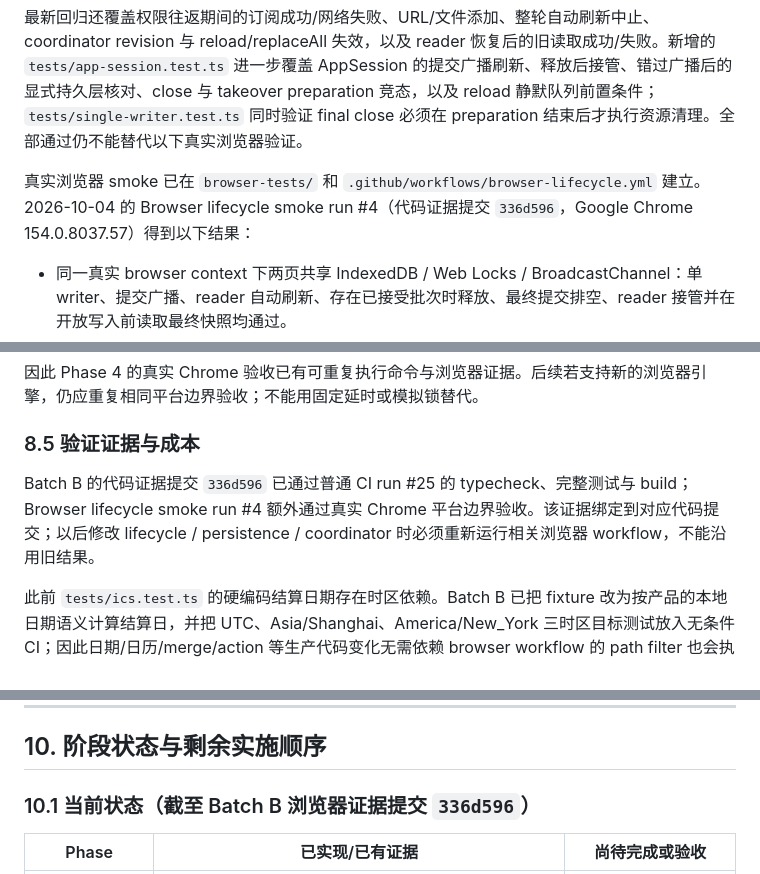
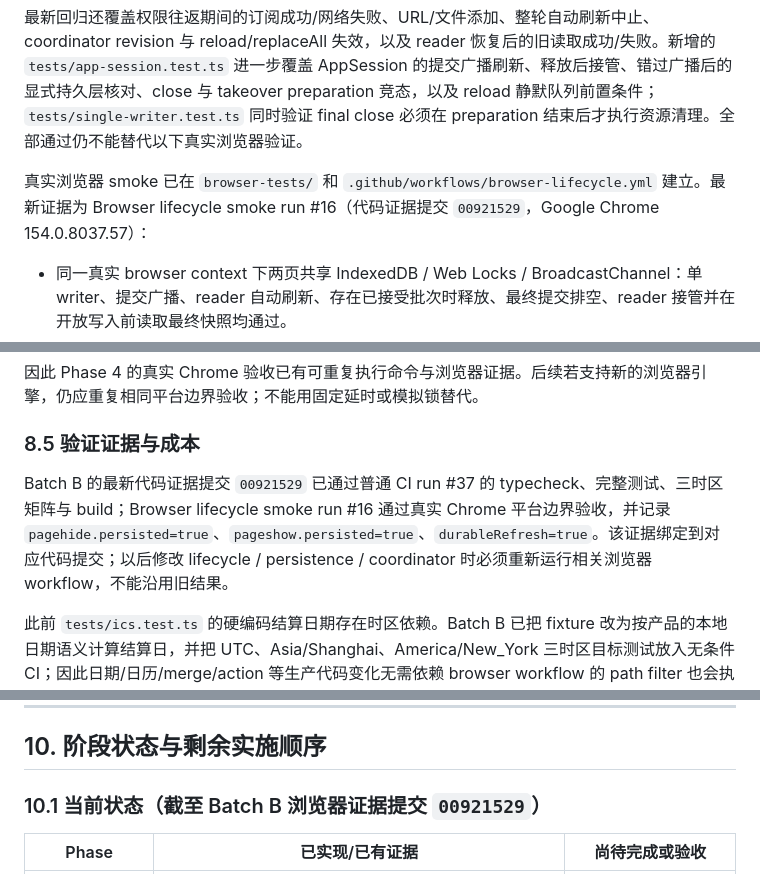
Before and after one commit to mingzhangyang/yuzhi, a Markdown page: docs/架构调整方案.md, 3 parts joined by grey strips. Drawn GitHub-style.

Commit message:
docs: refresh browser validation evidence

```diff
--- a/docs/架构调整方案.md
+++ b/docs/架构调整方案.md
@@ -423,7 +423,7 @@ Store 的 `captureWriteContext(signal?)` 捕获 coordinator revision、只读权
 
 最新回归还覆盖权限往返期间的订阅成功/网络失败、URL/文件添加、整轮自动刷新中止、coordinator revision 与 reload/replaceAll 失效，以及 reader 恢复后的旧读取成功/失败。新增的 `tests/app-session.test.ts` 进一步覆盖 AppSession 的提交广播刷新、释放后接管、错过广播后的显式持久层核对、close 与 takeover preparation 竞态，以及 reload 静默队列前置条件；`tests/single-writer.test.ts` 同时验证 final close 必须在 preparation 结束后才执行资源清理。全部通过仍不能替代以下真实浏览器验证。
 
-真实浏览器 smoke 已在 `browser-tests/` 和 `.github/workflows/browser-lifecycle.yml` 建立。2026-10-04 的 Browser lifecycle smoke run #4（代码证据提交 `336d596`，Google Chrome 154.0.8037.57）得到以下结果：
+真实浏览器 smoke 已在 `browser-tests/` 和 `.github/workflows/browser-lifecycle.yml` 建立。最新证据为 Browser lifecycle smoke run #16（代码证据提交 `00921529`，Google Chrome 154.0.8037.57）：
 
 - 同一真实 browser context 下两页共享 IndexedDB / Web Locks / BroadcastChannel：单 writer、提交广播、reader 自动刷新、存在已接受批次时释放、最终提交排空、reader 接管并在开放写入前读取最终快照均通过。
 - 真实 IndexedDB `versionchange`：外部升级到 schema 9 成功，旧客户端关闭旧连接并保持 fail-closed；旧客户端不能继续提交，也不能把不兼容 schema 重新打开成 writer。
@@ -434,7 +434,7 @@ Store 的 `captureWriteContext(signal?)` 捕获 coordinator revision、只读权
 
 ### 8.5 验证证据与成本
 
-Batch B 的代码证据提交 `336d596` 已通过普通 CI run #25 的 typecheck、完整测试与 build；Browser lifecycle smoke run #4 额外通过真实 Chrome 平台边界验收。该证据绑定到对应代码提交；以后修改 lifecycle / persistence / coordinator 时必须重新运行相关浏览器 workflow，不能沿用旧结果。
+Batch B 的最新代码证据提交 `00921529` 已通过普通 CI run #37 的 typecheck、完整测试、三时区矩阵与 build；Browser lifecycle smoke run #16 通过真实 Chrome 平台边界验收，并记录 `pagehide.persisted=true`、`pageshow.persisted=true`、`durableRefresh=true`。该证据绑定到对应代码提交；以后修改 lifecycle / persistence / coordinator 时必须重新运行相关浏览器 workflow，不能沿用旧结果。
 
 此前 `tests/ics.test.ts` 的硬编码结算日期存在时区依赖。Batch B 已把 fixture 改为按产品的本地日期语义计算结算日，并把 UTC、Asia/Shanghai、America/New_York 三时区目标测试放入无条件 CI；因此日期/日历/merge/action 等生产代码变化无需依赖 browser workflow 的 path filter 也会执行时区回归。三组基线均为 21/21 通过。
 
@@ -456,7 +456,7 @@ Batch B 的代码证据提交 `336d596` 已通过普通 CI run #25 的 typecheck
 
 ## 10. 阶段状态与剩余实施顺序
 
-### 10.1 当前状态（截至 Batch B 浏览器证据提交 `336d596`）
+### 10.1 当前状态（截至 Batch B 浏览器证据提交 `00921529`）
 
 | Phase | 已实现/已有证据 | 尚待完成或验收 |
 |---|---|---|
```
